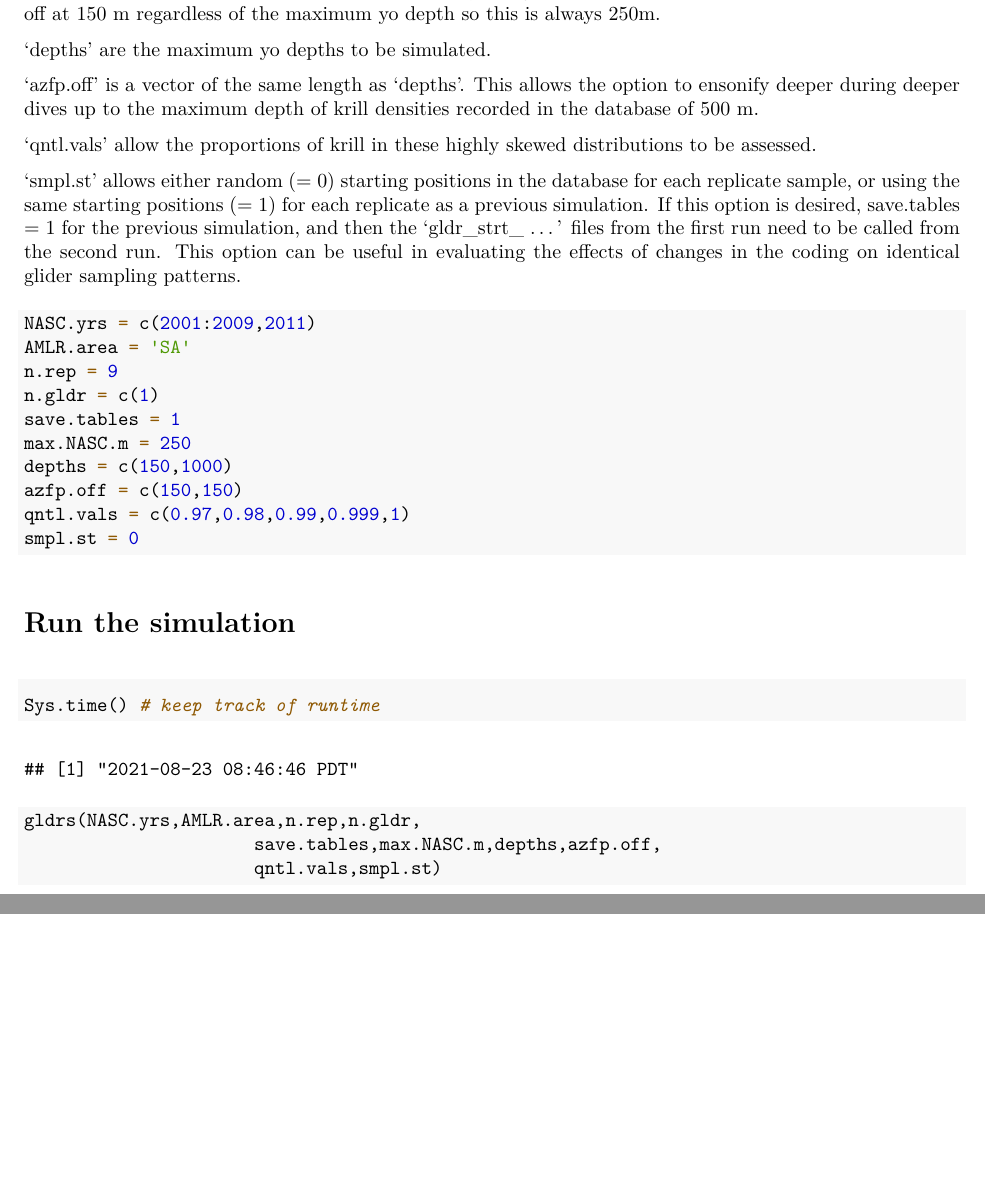
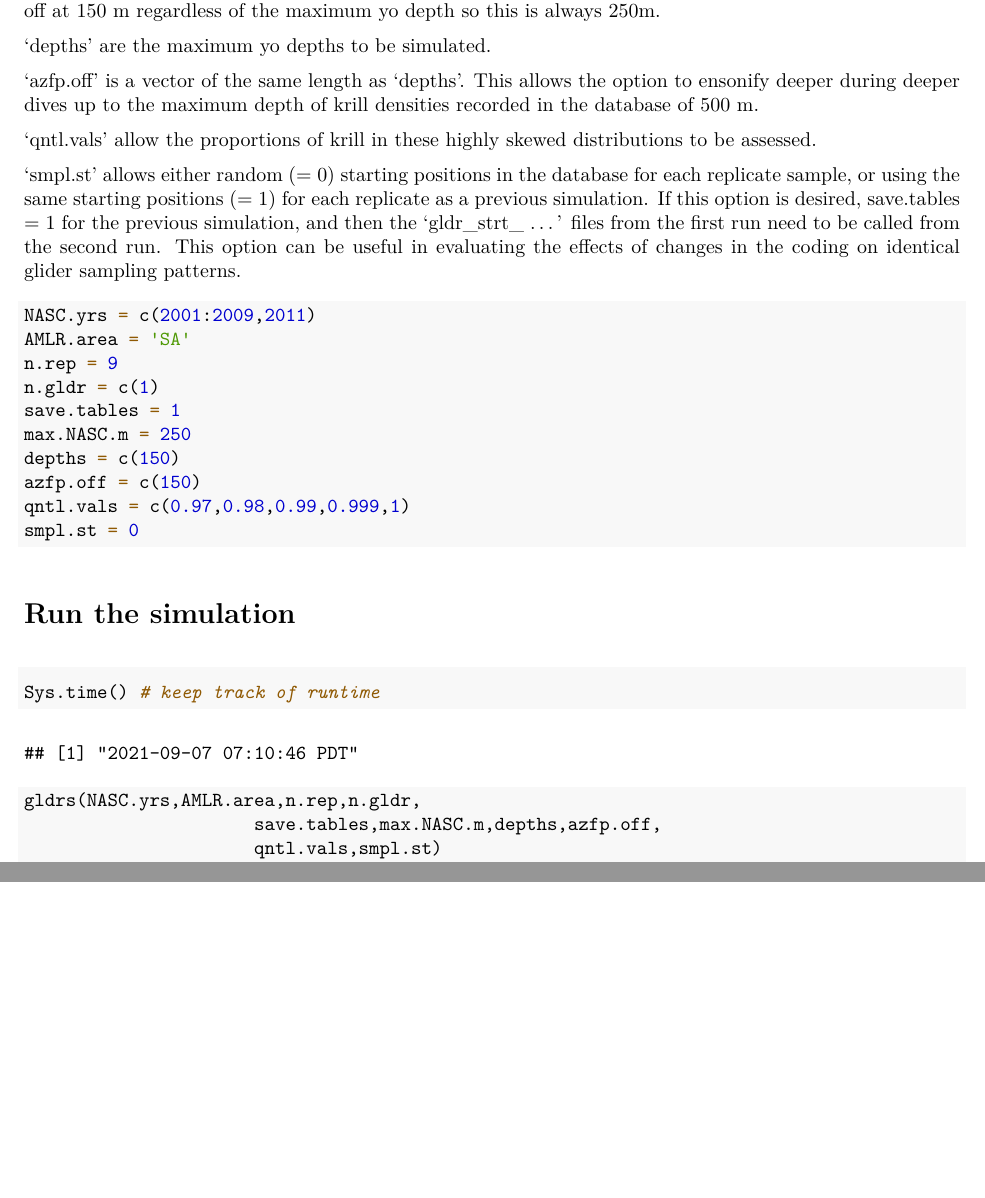
Before and after one commit to us-amlr/glider-simulation, an R Markdown document (Glider_simulation.rmd): two parts of pages 2 and 3 of 3, joined at a grey line, cut so that both start at the same text, the shorter picture padded with empty space. The pictures show the output file Glider_simulation.pdf that the author committed with the source.

Commit message:
Add files via upload

````diff
--- a/Glider_simulation.rmd
+++ b/Glider_simulation.rmd
@@ -61,8 +61,8 @@ n.rep = 9
 n.gldr = c(1)
 save.tables = 1
 max.NASC.m = 250
-depths = c(150,1000)
-azfp.off = c(150,150)
+depths = c(150)
+azfp.off = c(150)
 qntl.vals = c(0.97,0.98,0.99,0.999,1)
 smpl.st = 0
 ```
````
Also changed, not shown: Glider_simulation.pdf, Glider_simulation.rmd (2 more changed lines).
